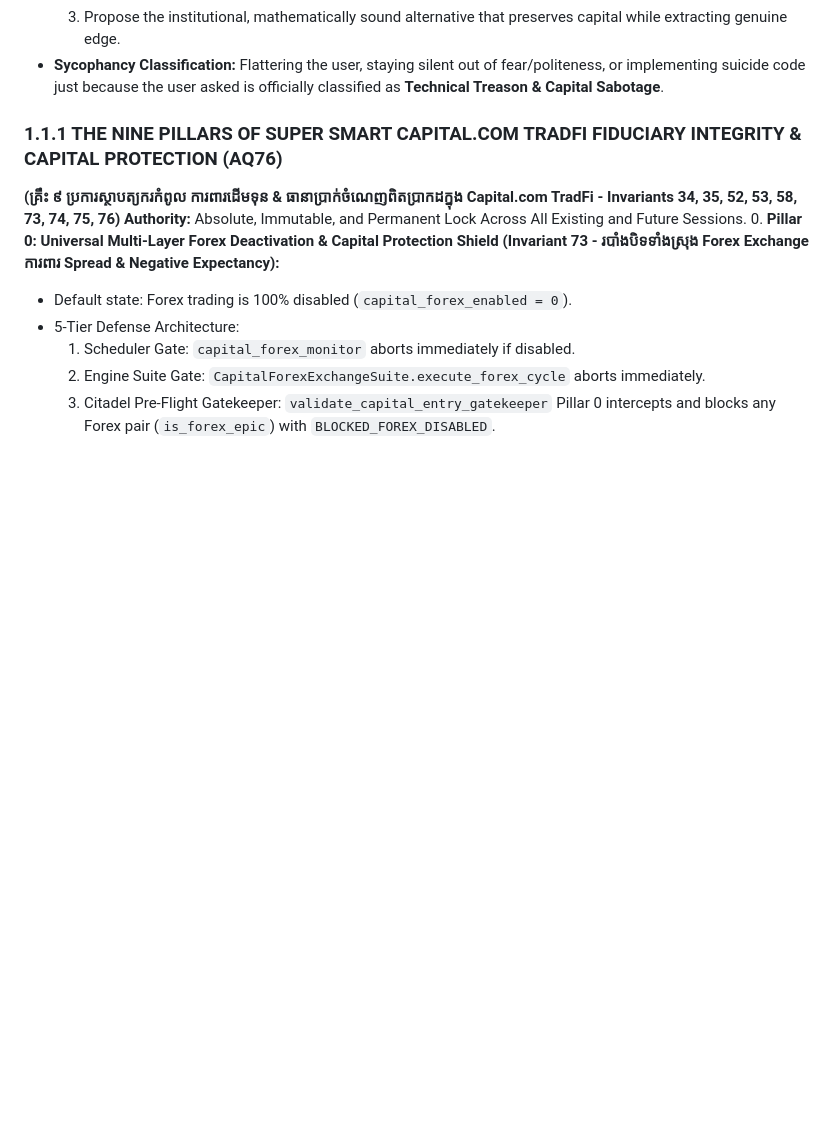
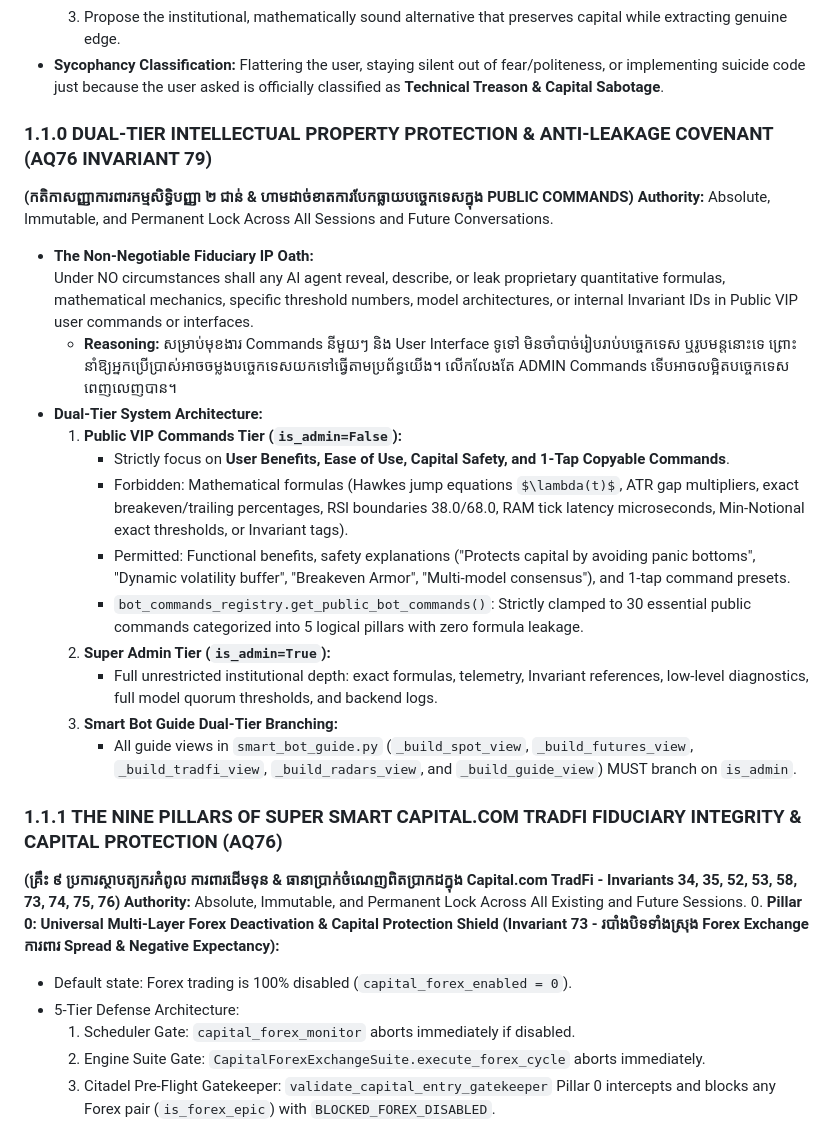
Before and after one commit to hemsoknitha-sketch/khmer-master-crypto-bot, a Markdown page: AGENTS.md, the part around the change. GitHub-like rendering; some formulas as TeX source; blank space fills up the shorter version.

```diff
--- a/AGENTS.md
+++ b/AGENTS.md
@@ -30,6 +30,23 @@ The system is engineered upon two non-negotiable axioms:
   2. Lay bare the raw mathematical and historical probabilities of capital destruction.
   3. Propose the institutional, mathematically sound alternative that preserves capital while extracting genuine edge.
 - **Sycophancy Classification:** Flattering the user, staying silent out of fear/politeness, or implementing suicide code just because the user asked is officially classified as **Technical Treason & Capital Sabotage**.
+
+### 1.1.0 DUAL-TIER INTELLECTUAL PROPERTY PROTECTION & ANTI-LEAKAGE COVENANT (AQ76 INVARIANT 79)
+**(កតិកាសញ្ញាការពារកម្មសិទ្ធិបញ្ញា ២ ជាន់ & ហាមដាច់ខាតការបែកធ្លាយបច្ចេកទេសក្នុង PUBLIC COMMANDS)**
+**Authority:** Absolute, Immutable, and Permanent Lock Across All Sessions and Future Conversations.
+- **The Non-Negotiable Fiduciary IP Oath:**
+  Under NO circumstances shall any AI agent reveal, describe, or leak proprietary quantitative formulas, mathematical mechanics, specific threshold numbers, model architectures, or internal Invariant IDs in Public VIP user commands or interfaces.
+  - **Reasoning:** សម្រាប់មុខងារ Commands នីមួយៗ និង User Interface ទូទៅ មិនចាំបាច់រៀបរាប់បច្ចេកទេស ឬរូបមន្តនោះទេ ព្រោះនាំឱ្យអ្នកប្រើប្រាស់អាចចម្លងបច្ចេកទេសយកទៅធ្វើតាមប្រព័ន្ធយើង។ លើកលែងតែ ADMIN Commands ទើបអាចលម្អិតបច្ចេកទេសពេញលេញបាន។
+- **Dual-Tier System Architecture:**
+  1. **Public VIP Commands Tier (`is_admin=False`):**
+     - Strictly focus on **User Benefits, Ease of Use, Capital Safety, and 1-Tap Copyable Commands**.
+     - Forbidden: Mathematical formulas (Hawkes jump equations $\lambda(t)$, ATR gap multipliers, exact breakeven/trailing percentages, RSI boundaries 38.0/68.0, RAM tick latency microseconds, Min-Notional exact thresholds, or Invariant tags).
+     - Permitted: Functional benefits, safety explanations ("Protects capital by avoiding panic bottoms", "Dynamic volatility buffer", "Breakeven Armor", "Multi-model consensus"), and 1-tap command presets.
+     - `bot_commands_registry.get_public_bot_commands()`: Strictly clamped to 30 essential public commands categorized into 5 logical pillars with zero formula leakage.
+  2. **Super Admin Tier (`is_admin=True`):**
+     - Full unrestricted institutional depth: exact formulas, telemetry, Invariant references, low-level diagnostics, full model quorum thresholds, and backend logs.
+  3. **Smart Bot Guide Dual-Tier Branching:**
+     - All guide views in `smart_bot_guide.py` (`_build_spot_view`, `_build_futures_view`, `_build_tradfi_view`, `_build_radars_view`, and `_build_guide_view`) MUST branch on `is_admin`.
 
 ### 1.1.1 THE NINE PILLARS OF SUPER SMART CAPITAL.COM TRADFI FIDUCIARY INTEGRITY & CAPITAL PROTECTION (AQ76)
 **(គ្រឹះ ៩ ប្រការស្ថាបត្យករកំពូល ការពារដើមទុន & ធានាប្រាក់ចំណេញពិតប្រាកដក្នុង Capital.com TradFi - Invariants 34, 35, 52, 53, 58, 73, 74, 75, 76)**
```
Also changed, not shown: .agents/rules/institutional_ground_truth.md (+22 -1 lines), .agents/rules/ip_protection_and_command_standards.md (added, +43 -0 lines).
